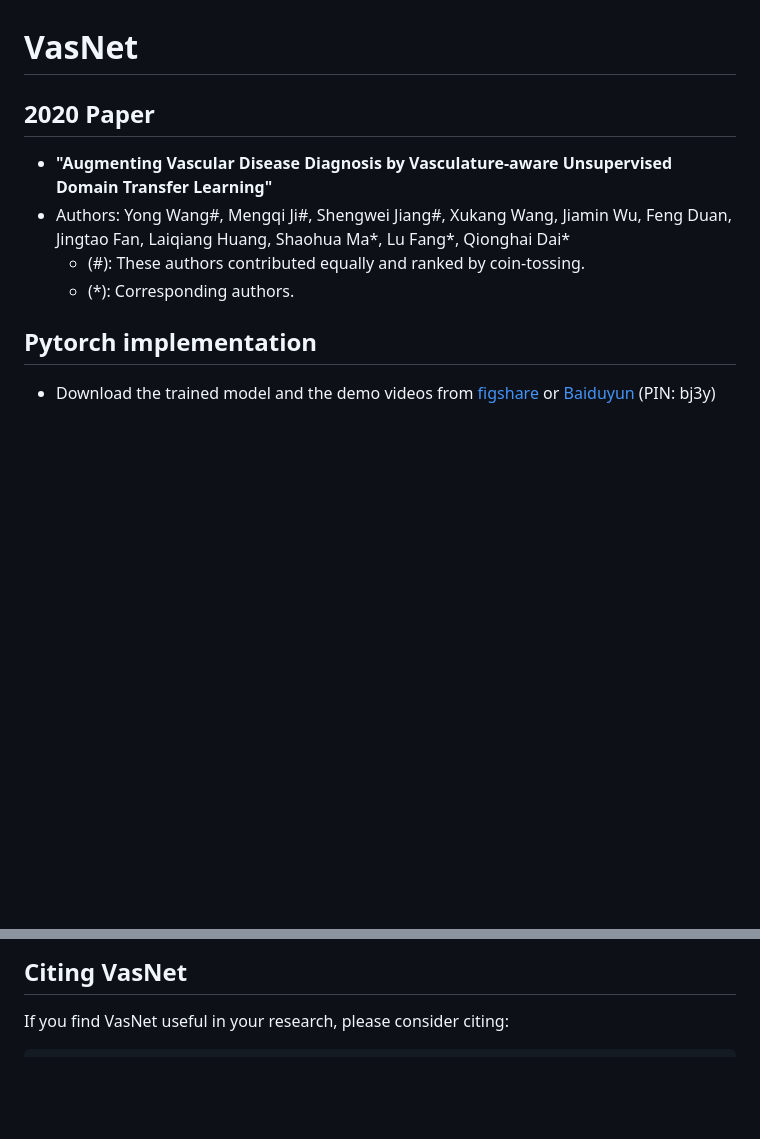
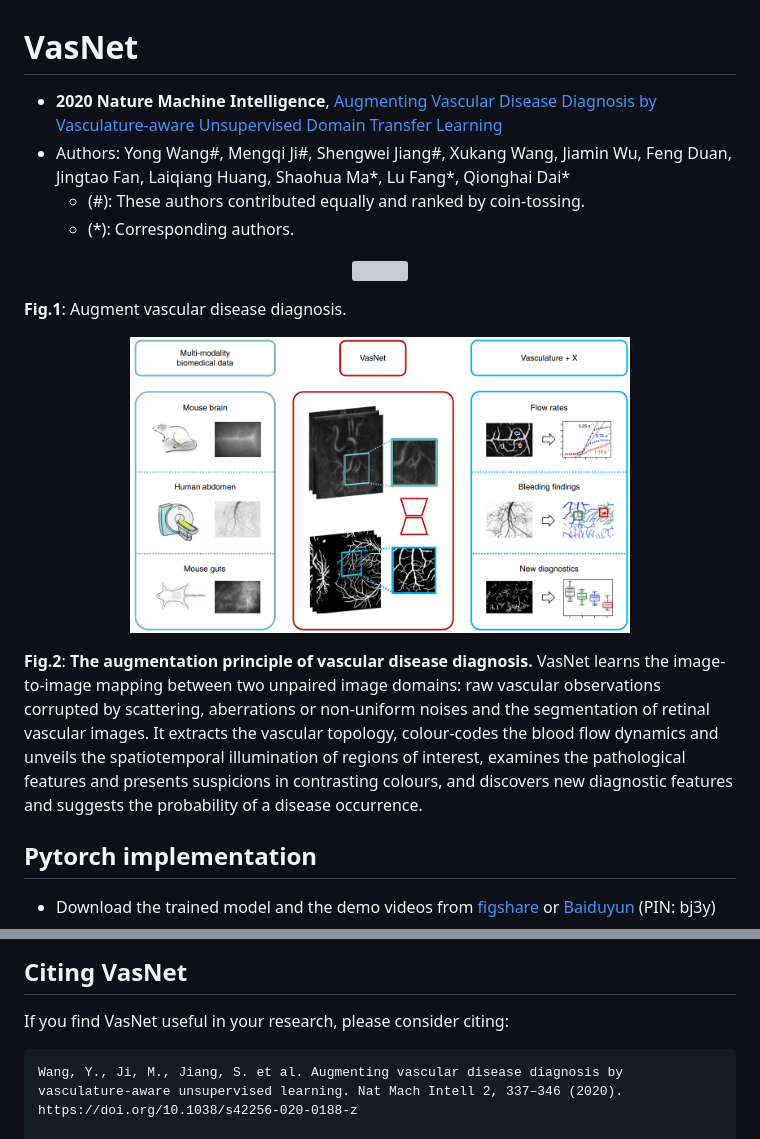
Before and after one commit to mjiUST/VasNet, a Markdown page: README.md, 2 parts joined by grey strips. GitHub-like rendering; pictures changed too: figures/VasNet.jpg (added); blank space fills up the shorter version; grey boxes are pictures that could not be loaded.

```diff
--- a/README.md
+++ b/README.md
@@ -1,10 +1,19 @@
 # VasNet
 
-## 2020 Paper
-* **"Augmenting Vascular Disease Diagnosis by Vasculature-aware Unsupervised Domain Transfer Learning"**
+
+* **2020 Nature Machine Intelligence**, [Augmenting Vascular Disease Diagnosis by Vasculature-aware Unsupervised Domain Transfer Learning](https://www.nature.com/articles/s42256-020-0188-z)
 * Authors: Yong Wang#, Mengqi Ji#, Shengwei Jiang#, Xukang Wang, Jiamin Wu, Feng Duan, Jingtao Fan, Laiqiang Huang, Shaohua Ma*, Lu Fang*, Qionghai Dai*
     -  (#): These authors contributed equally and ranked by coin-tossing.
     -  (*): Corresponding authors.
+
+
+<p align="center"><img width="500" src="figures/Augment_vascular_disease_diagnosis.jpg"></p>
+
+**Fig.1**: Augment vascular disease diagnosis.
+
+<p align="center"><img width="500" src="figures/VasNet.jpg"></p>
+
+**Fig.2**: **The augmentation principle of vascular disease diagnosis.** VasNet learns the image-to-image mapping between two unpaired image domains: raw vascular observations corrupted by scattering, aberrations or non-uniform noises and the segmentation of retinal vascular images. It extracts the vascular topology, colour-codes the blood flow dynamics and unveils the spatiotemporal illumination of regions of interest, examines the pathological features and presents suspicions in contrasting colours, and discovers new diagnostic features and suggests the probability of a disease occurrence.
 
 
 ## Pytorch implementation
@@ -30,6 +39,8 @@ VasNet is released under the MIT License (refer to the LICENSE file for details)
 ## Citing VasNet
 If you find VasNet useful in your research, please consider citing:
 
+    Wang, Y., Ji, M., Jiang, S. et al. Augmenting vascular disease diagnosis by vasculature-aware unsupervised learning. Nat Mach Intell 2, 337–346 (2020). https://doi.org/10.1038/s42256-020-0188-z
+
     @inproceedings{nmi2020vasnet,
     title={Augmenting Vascular Disease Diagnosis by Vasculature-aware Unsupervised Learning},
     author={Wang, Yong and Ji, Mengqi and Jiang, Shengwei and Wang, Xukang and Wu, Jiamin and Duan, Feng and Fan, Jingtao and Huang, Laiqiang and Ma, Shaohua and Fang, Lu and Dai, Qionghai},
```
Also changed, not shown: 1 other file.
